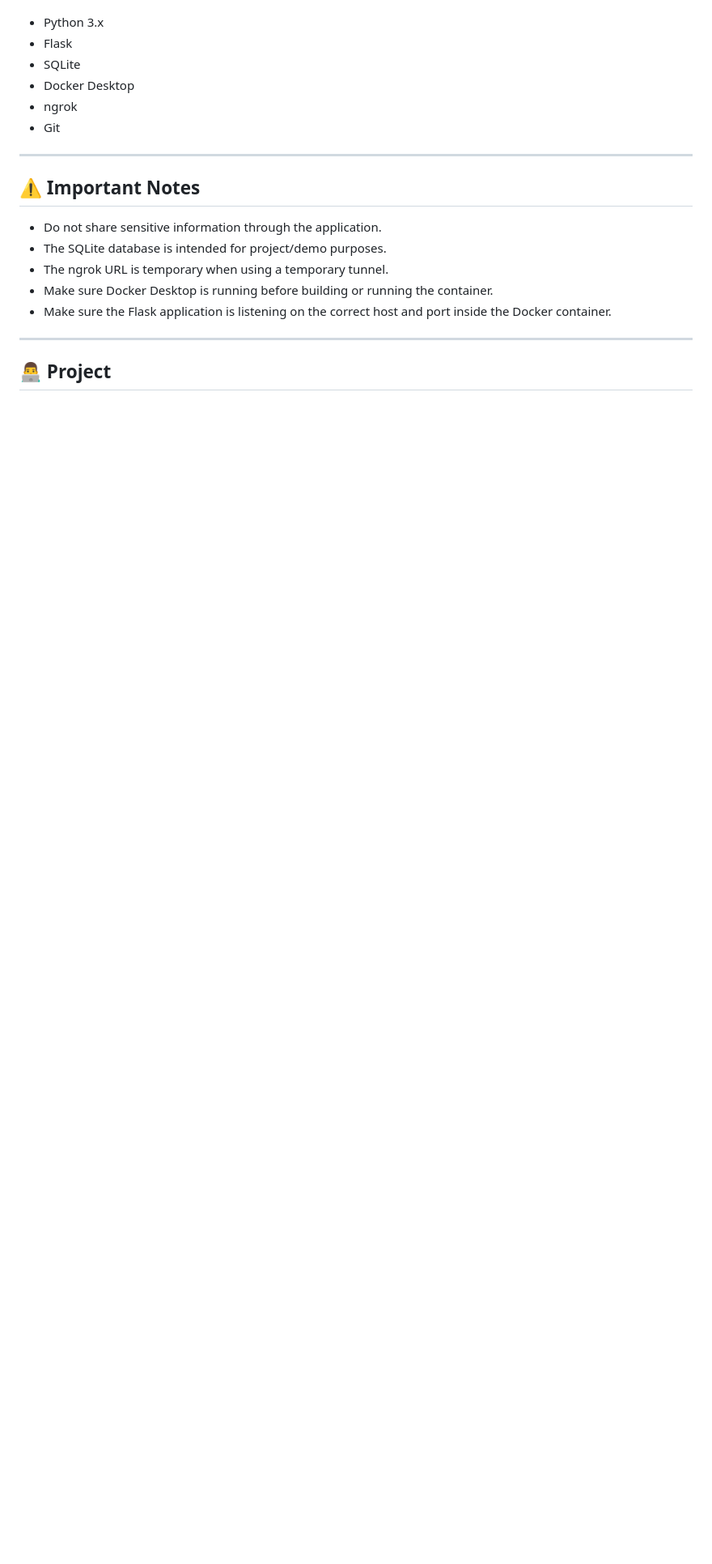
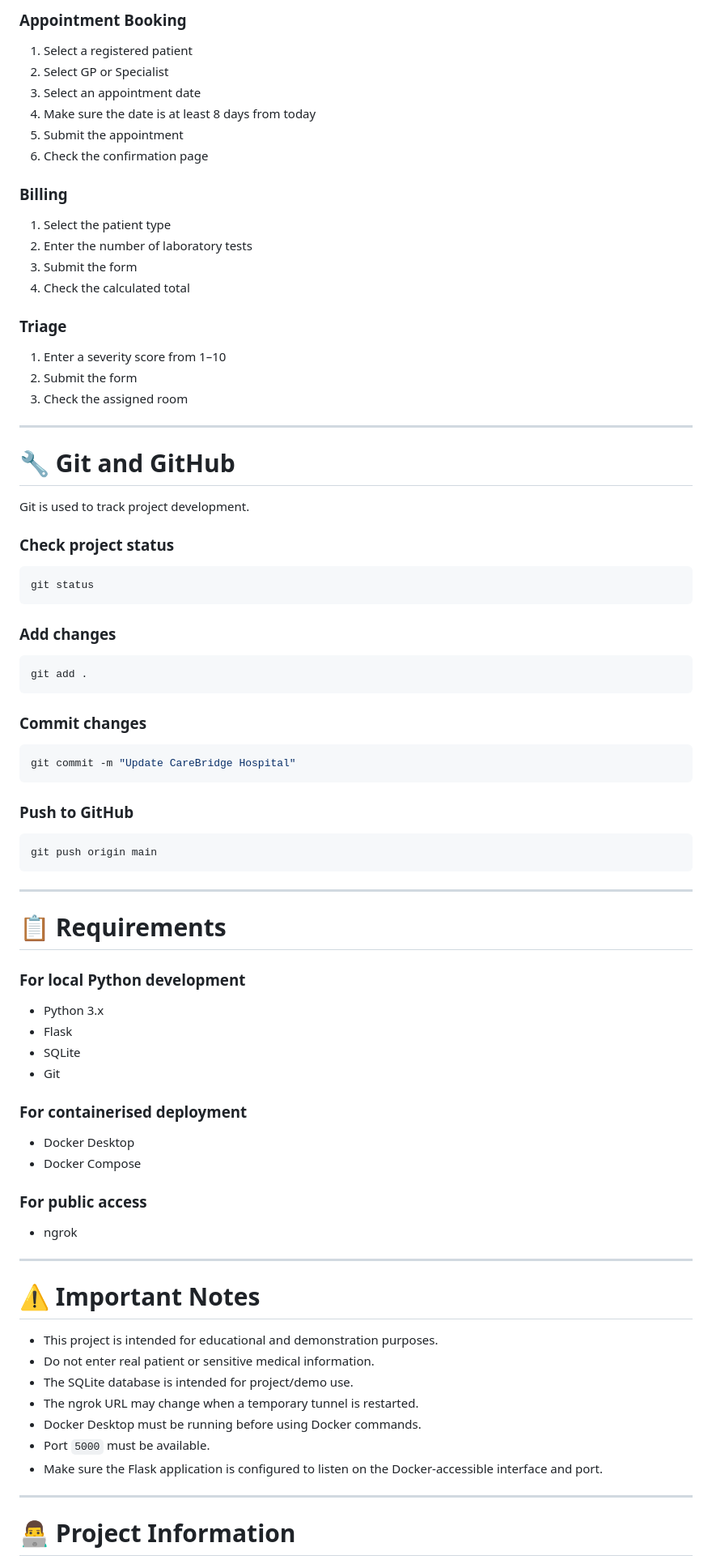
Before and after one commit to jiye130309-arch/CareBridge-Hospital, a Markdown page: README.md, the part around one of its changes. Shown at 81% size. GitHub-like rendering; blank space fills up the shorter version.

````diff
--- a/README.md
+++ b/README.md
@@ -388,22 +440,88 @@ To run the project locally, you should have:
+### Appointment Booking
+
+1. Select a registered patient
+2. Select GP or Specialist
+3. Select an appointment date
+4. Make sure the date is at least 8 days from today
+5. Submit the appointment
+6. Check the confirmation page
+
+### Billing
+
+1. Select the patient type
+2. Enter the number of laboratory tests
+3. Submit the form
+4. Check the calculated total
+
+### Triage
+
+1. Enter a severity score from 1–10
+2. Submit the form
+3. Check the assigned room
+
+---
+
+# 🔧 Git and GitHub
+
+Git is used to track project development.
+
+### Check project status
+
+```bash
+git status
+```
+
+### Add changes
+
+```bash
+git add .
+```
+
+### Commit changes
+
+```bash
+git commit -m "Update CareBridge Hospital"
+```
+
+### Push to GitHub
+
+```bash
+git push origin main
+```
+
+---
+
+# 📋 Requirements
+
+### For local Python development
 
 * Python 3.x
 * Flask
 * SQLite
+* Git
+
+### For containerised deployment
+
 * Docker Desktop
+* Docker Compose
+
+### For public access
+
 * ngrok
-* Git
 
 ---
 
-## ⚠️ Important Notes
+# ⚠️ Important Notes
 
-* Do not share sensitive information through the application.
-* The SQLite database is intended for project/demo purposes.
-* The ngrok URL is temporary when using a temporary tunnel.
-* Make sure Docker Desktop is running before building or running the container.
-* Make sure the Flask application is listening on the correct host and port inside the Docker container.
+* This project is intended for educational and demonstration purposes.
+* Do not enter real patient or sensitive medical information.
+* The SQLite database is intended for project/demo use.
+* The ngrok URL may change when a temporary tunnel is restarted.
+* Docker Desktop must be running before using Docker commands.
+* Port `5000` must be available.
+* Make sure the Flask application is configured to listen on the Docker-accessible interface and port.
 
 ---
 
-## 👨‍💻 Project
+# 👨‍💻 Project Information
 
````
Also changed, not shown: other parts of README.md (+339 -248 lines).
